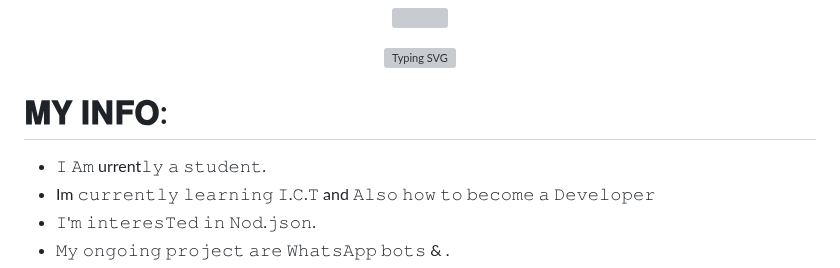
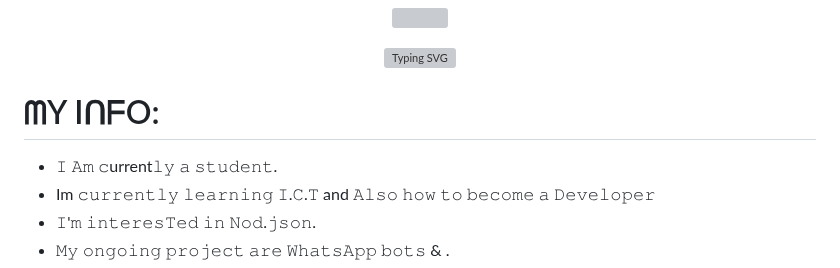
Before and after one commit to Xcelsama/Xcelsama, a Markdown page: README.md, the part around the change. Rendered like a GitHub page; grey boxes are pictures that could not be loaded.

```diff
--- a/README.md
+++ b/README.md
@@ -31,8 +31,8 @@ Here are some ideas to get you started:
 
 
 
-# 𝐌𝐘 𝐈𝐍𝐅𝐎:
-- 𝙸 𝙰𝚖 urrent𝚕𝚢 𝚊 𝚜𝚝𝚞𝚍𝚎𝚗𝚝.
+# ᗰY IᑎᖴO:
+- 𝙸 𝙰𝚖 𝚌urrent𝚕𝚢 𝚊 𝚜𝚝𝚞𝚍𝚎𝚗𝚝.
 - Im 𝚌𝚞𝚛𝚛𝚎𝚗𝚝𝚕𝚢 𝚕𝚎𝚊𝚛𝚗𝚒𝚗𝚐 𝙸.𝙲.𝚃 and 𝙰𝚕𝚜𝚘 𝚑𝚘𝚠 𝚝𝚘 𝚋𝚎𝚌𝚘𝚖𝚎 𝚊 𝙳𝚎𝚟𝚎𝚕𝚘𝚙𝚎𝚛
 - 𝙸'𝚖 𝚒𝚗𝚝𝚎𝚛𝚎𝚜𝚃𝚎𝚍 𝚒𝚗  𝙽𝚘𝚍.𝚓𝚜𝚘𝚗.
 - 𝙼𝚢 𝚘𝚗𝚐𝚘𝚒𝚗𝚐 𝚙𝚛𝚘𝚓𝚎𝚌𝚝 𝚊𝚛𝚎 𝚆𝚑𝚊𝚝𝚜𝙰𝚙𝚙 𝚋𝚘𝚝𝚜 &  .
```
